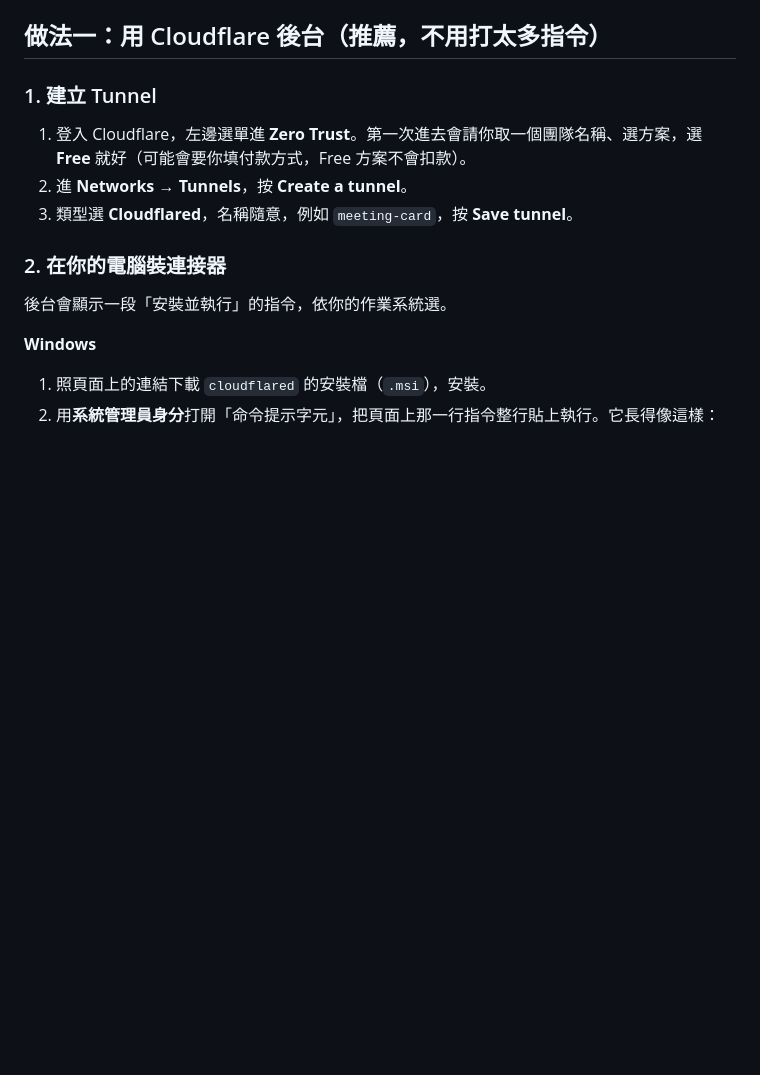
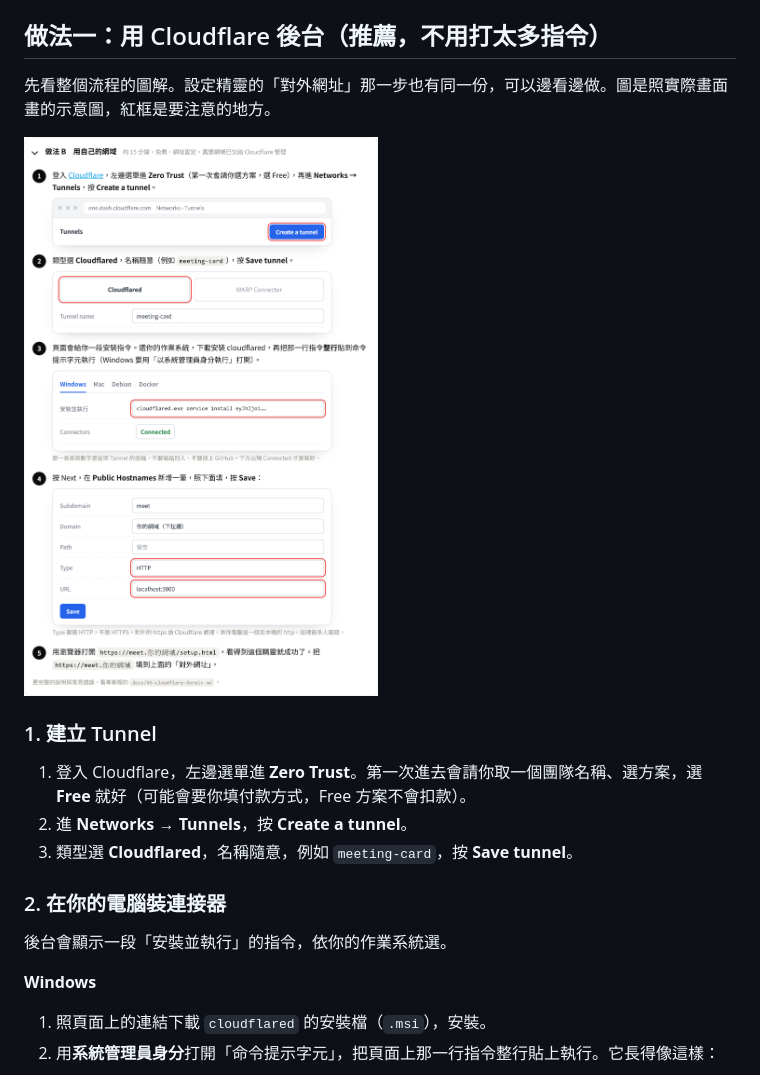
Before and after one commit to arcusdigitaltw/line-meeting-card, a Markdown page: docs/06-cloudflare-domain.md, the part around the change. GitHub-like rendering; pictures changed too: docs/img/url-b-cloudflare-domain.png (added); blank space fills up the shorter version.

```diff
--- a/docs/06-cloudflare-domain.md
+++ b/docs/06-cloudflare-domain.md
@@ -16,6 +16,10 @@
 - 程式已經在本機跑起來了：`npm start` 之後，`http://localhost:3000/setup.html` 打得開。
 
 ## 做法一：用 Cloudflare 後台（推薦，不用打太多指令）
+
+先看整個流程的圖解。設定精靈的「對外網址」那一步也有同一份，可以邊看邊做。圖是照實際畫面畫的示意圖，紅框是要注意的地方。
+
+![用自己的網域：五個步驟的圖解](img/url-b-cloudflare-domain.png)
 
 ### 1. 建立 Tunnel
 
```
Also changed, not shown: docs/01-quick-start.md (+5 -1 lines), docs/img/setup-1-password.png, docs/img/setup-2-url.png, docs/img/url-a-quick-tunnel.png (added), 2 other files.
